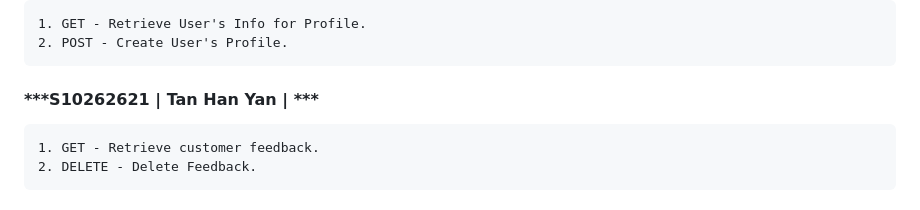
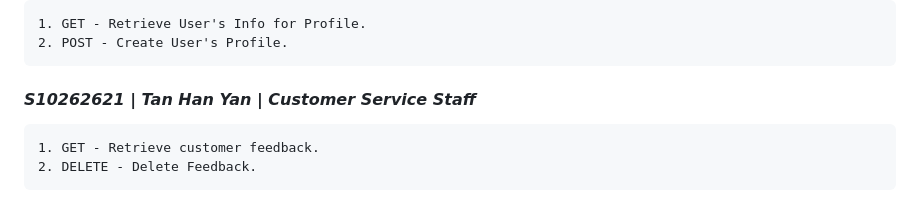
Before and after one commit to gwxnythh/BED2024Apr_P05_T2, a Markdown page: README.md, the part around the change. GitHub-like rendering.

```diff
--- a/README.md
+++ b/README.md
@@ -31,7 +31,7 @@ Episteme is a cutting-edge virtual learning tool created to enable individuals i
     1. GET - Retrieve User's Info for Profile.
     2. POST - Create User's Profile.
 
-#### ***S10262621 | Tan Han Yan |  ***
+#### ***S10262621 | Tan Han Yan |  Customer Service Staff***
     1. GET - Retrieve customer feedback.
     2. DELETE - Delete Feedback.
 
```
